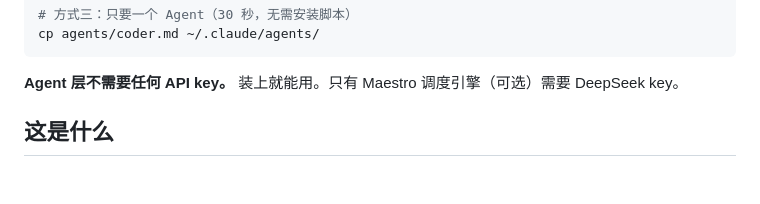
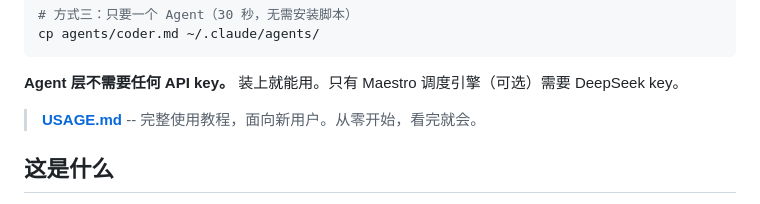
Before and after one commit to Sweetteabittersugar/agency, a Markdown page: README.md, the part around the change. Drawn GitHub-style; blank space fills up the shorter version.

Commit message:
docs: 完整使用教程USAGE.md — 场景驱动+24Agent速查+三种使用方式

````diff
--- a/README.md
+++ b/README.md
@@ -26,6 +26,8 @@ npm install -g agency-kit
 cp agents/coder.md ~/.claude/agents/
 ```
 **Agent 层不需要任何 API key。** 装上就能用。只有 Maestro 调度引擎（可选）需要 DeepSeek key。
+
+> **[USAGE.md](USAGE.md)** -- 完整使用教程，面向新用户。从零开始，看完就会。
 
 ## 这是什么
 
````
Also changed, not shown: USAGE.md (added, +213 -0 lines), agents/test-agent.md (added).
